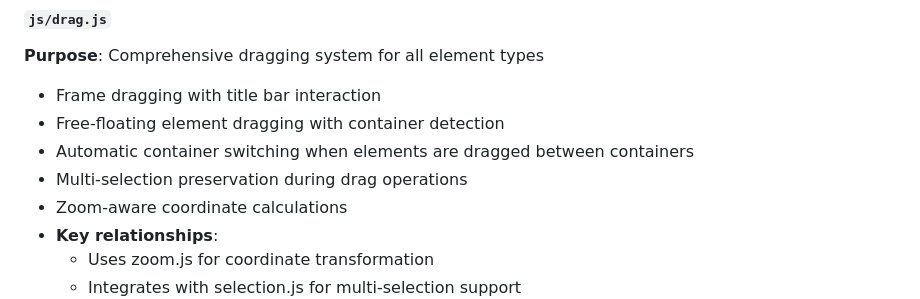
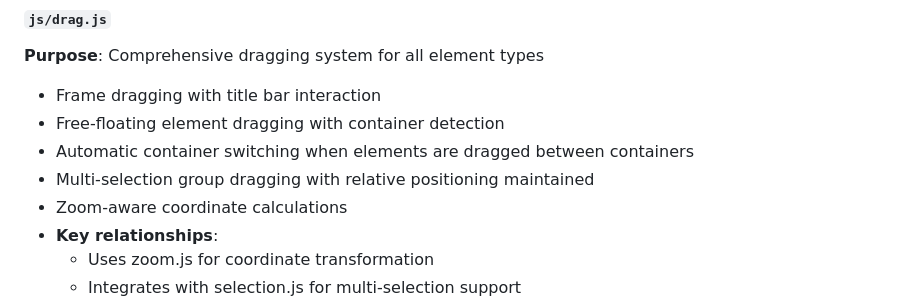
Before and after one commit to TroyRobinson/Canvas-Editor, a Markdown page: README.md, the part around the change. GitHub-like rendering.

Commit message:
Update README with multi-select drag notes

```diff
--- a/README.md
+++ b/README.md
@@ -86,7 +86,7 @@ Comprehensive CSS styling defining:
 - Frame dragging with title bar interaction
 - Free-floating element dragging with container detection
 - Automatic container switching when elements are dragged between containers
-- Multi-selection preservation during drag operations
+- Multi-selection group dragging with relative positioning maintained
 - Zoom-aware coordinate calculations
 - **Key relationships**:
   - Uses zoom.js for coordinate transformation
```
